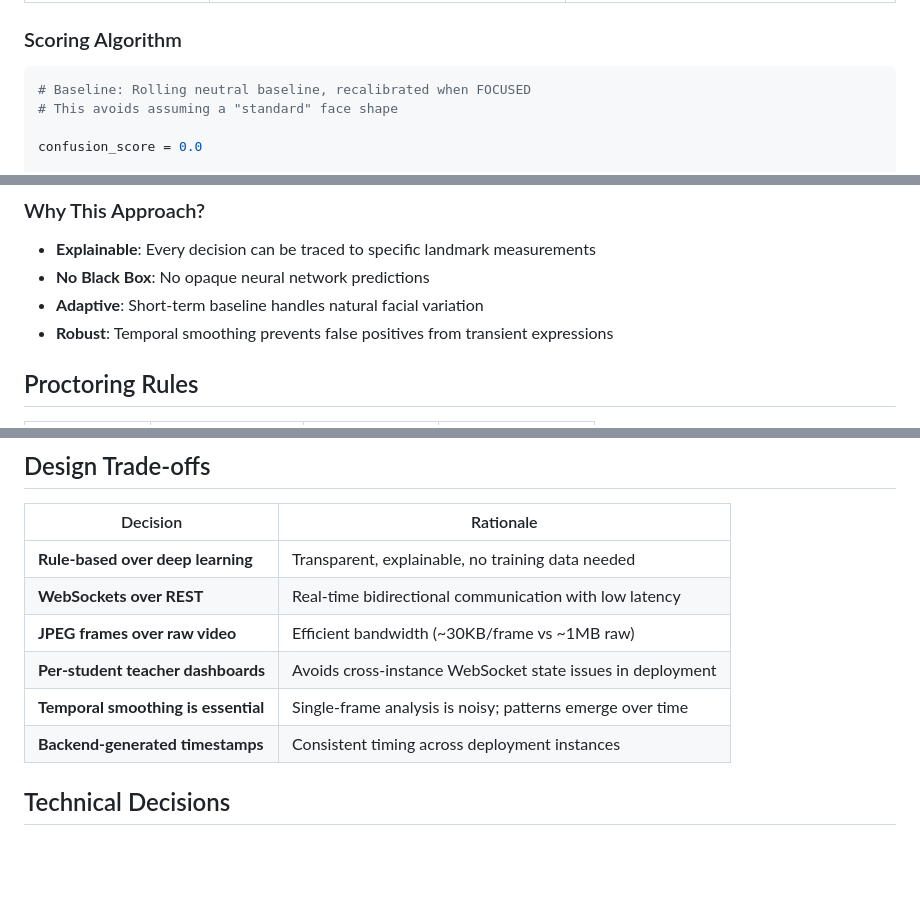
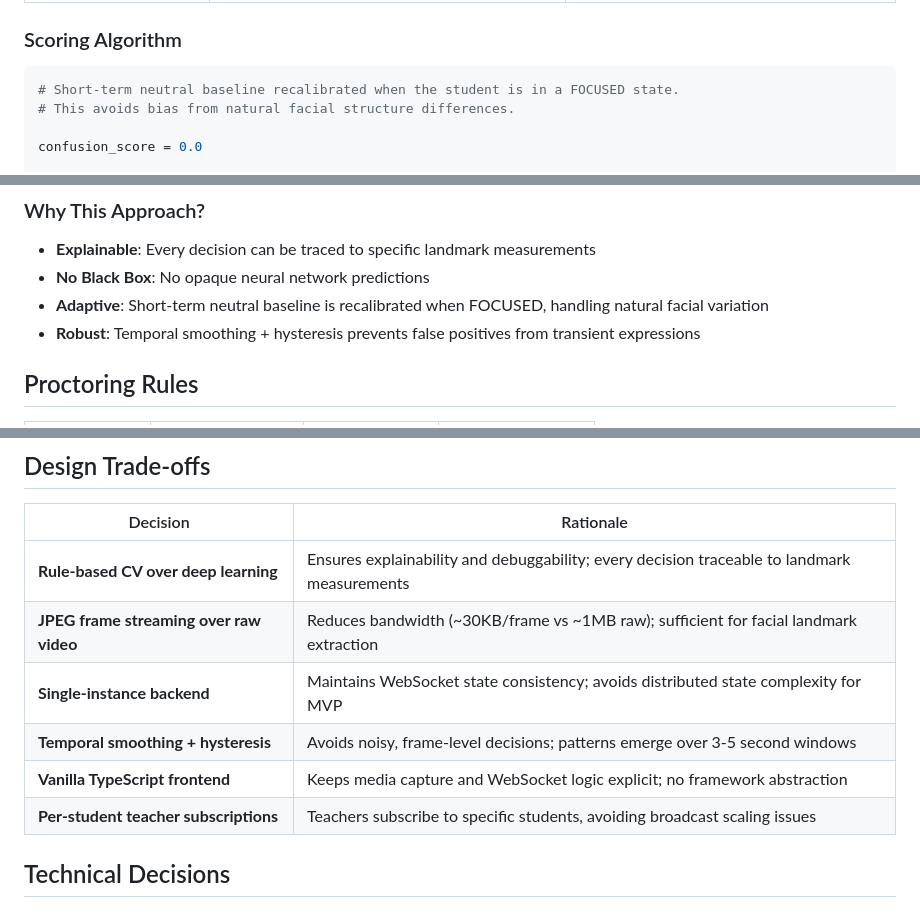
Before and after one commit to JaiprakashSahu/ProctorAlert, a Markdown page: README.md, 3 parts joined by grey strips. Rendered like a GitHub page; blank space fills up the shorter version.

Commit message:
Enhance README with submission-ready clarifications

````diff
--- a/README.md
+++ b/README.md
@@ -80,8 +80,8 @@ This system uses a **custom, rule-based approach** — NOT a pretrained emotion
 ### Scoring Algorithm
 
 ```python
-# Baseline: Rolling neutral baseline, recalibrated when FOCUSED
-# This avoids assuming a "standard" face shape
+# Short-term neutral baseline recalibrated when the student is in a FOCUSED state.
+# This avoids bias from natural facial structure differences.
 
 confusion_score = 0.0
 
@@ -107,8 +107,8 @@ if score < 0.4 for 2 seconds → FOCUSED
 
 - **Explainable**: Every decision can be traced to specific landmark measurements
 - **No Black Box**: No opaque neural network predictions
-- **Adaptive**: Short-term baseline handles natural facial variation
-- **Robust**: Temporal smoothing prevents false positives from transient expressions
+- **Adaptive**: Short-term neutral baseline is recalibrated when FOCUSED, handling natural facial variation
+- **Robust**: Temporal smoothing + hysteresis prevents false positives from transient expressions
 
 ## Proctoring Rules
 
@@ -122,12 +122,12 @@ if score < 0.4 for 2 seconds → FOCUSED
 
 | Decision | Rationale |
 |----------|-----------|
-| **Rule-based over deep learning** | Transparent, explainable, no training data needed |
-| **WebSockets over REST** | Real-time bidirectional communication with low latency |
-| **JPEG frames over raw video** | Efficient bandwidth (~30KB/frame vs ~1MB raw) |
-| **Per-student teacher dashboards** | Avoids cross-instance WebSocket state issues in deployment |
-| **Temporal smoothing is essential** | Single-frame analysis is noisy; patterns emerge over time |
-| **Backend-generated timestamps** | Consistent timing across deployment instances |
+| **Rule-based CV over deep learning** | Ensures explainability and debuggability; every decision traceable to landmark measurements |
+| **JPEG frame streaming over raw video** | Reduces bandwidth (~30KB/frame vs ~1MB raw); sufficient for facial landmark extraction |
+| **Single-instance backend** | Maintains WebSocket state consistency; avoids distributed state complexity for MVP |
+| **Temporal smoothing + hysteresis** | Avoids noisy, frame-level decisions; patterns emerge over 3-5 second windows |
+| **Vanilla TypeScript frontend** | Keeps media capture and WebSocket logic explicit; no framework abstraction |
+| **Per-student teacher subscriptions** | Teachers subscribe to specific students, avoiding broadcast scaling issues |
 
 ## Technical Decisions
 
````
Also changed, not shown: other parts of README.md (+6 -2 lines).
